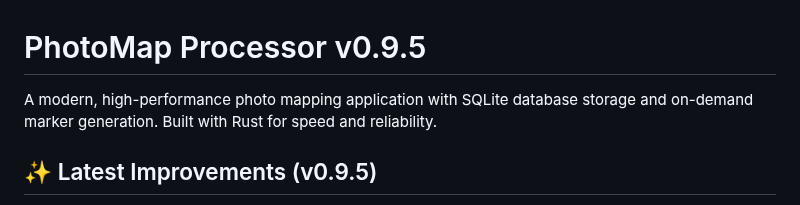
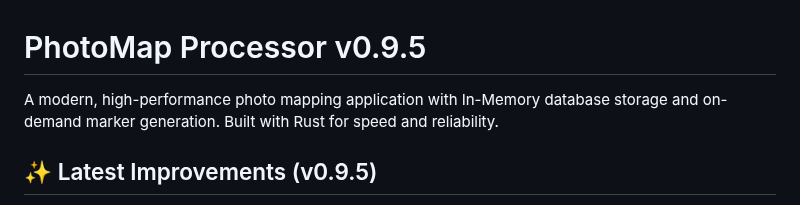
Before and after one commit to Dmitriy-Romanov/photomap, a Markdown page: README.md, the part around the change. Rendered like a GitHub page.

Commit message:
Docs: Remove outdated SQLite references, update to In-Memory DB description

```diff
--- a/README.md
+++ b/README.md
@@ -1,6 +1,6 @@
 # PhotoMap Processor v0.9.5
 
-A modern, high-performance photo mapping application with SQLite database storage and on-demand marker generation. Built with Rust for speed and reliability.
+A modern, high-performance photo mapping application with In-Memory database storage and on-demand marker generation. Built with Rust for speed and reliability.
 
 ## ✨ Latest Improvements (v0.9.5)
 
```
Also changed, not shown: PROJECT_MAP.md (+1 -1 lines), ROADMAP.md (+1 -1 lines).
